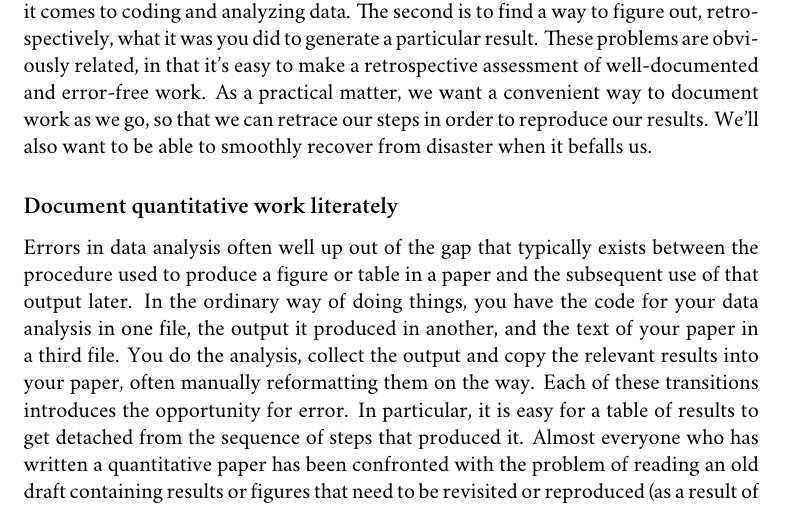
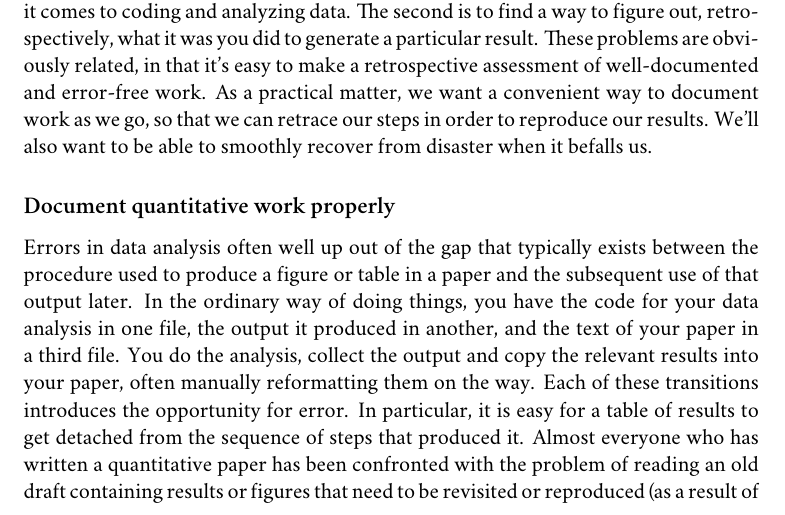
Before and after one commit to kjhealy/workflow-paper, a LaTeX book (ChoosingYourWorkflow.tex): part of page 10 of 20, cut so that both start at the same text. Compiled offline with XeLaTeX; a missing font is replaced by an installed copy or a similar font; a LaTeX package or settings file that is missing is left out; a missing bibliography style is replaced by a similar one.

Commit message:
and more ...

```diff
--- a/ChoosingYourWorkflow.tex
+++ b/ChoosingYourWorkflow.tex
@@ -166,7 +166,7 @@ You'll present your results in papers, but also in talks where you will likely u
 \section{Minimize Error}
 We have already seen some of the right set of tools can save you time by automatically highlighting the syntax of your code, ensuring everything you cite ends up in your bibliography, picking out mistakes in your markup, and providing templates for commonly-used methods or functions. Your time is saved because you make fewer errors. When it comes to managing ongoing projects, minimizing error means addressing two related problems. The first is to find ways to further reduce the opportunity for errors to creep in without you noticing. This is especially important when it comes to coding and analyzing data. The second is to find a way to figure out, retrospectively, what it was you did to generate a particular result. These problems are obviously related, in that it's easy to make a retrospective assessment of  well-documented and error-free work. As a practical matter, we want a convenient way to document work as we go, so that we can retrace our steps in order to reproduce our results. We'll also want to be able to smoothly recover from disaster when it befalls us.
 
-\subsection{Document quantitative work literately}
+\subsection{Document quantitative work properly}
 Errors in data analysis often well up out of the gap that typically exists between the procedure used to produce a figure or table in a paper and the subsequent use of that output later. In the ordinary way of doing things, you have the code for your data analysis in one file, the output it produced in another, and the text of your paper in a third file. You do the analysis, collect the output and copy the relevant results into your paper, often manually reformatting them on the way. Each of these transitions introduces the opportunity for error. In particular, it is easy for a table of results to get detached from the sequence of steps that produced it. Almost everyone who has written a quantitative paper has been confronted with the problem of reading an old draft containing results or figures that need to be revisited or reproduced (as a result of the peer-review process, say) but which lack any information about the circumstances of their initial creation. Academic papers take a long time to get through the cycle of writing, review, revision and publication, even when you're working hard the whole time. It is not uncommon to have to return to something you did two years previously in order to answer some question or other from a reviewer. You do not want to have to do everything over from scratch in order to get the right answer. I am not exaggerating when I say that, whatever the challenges of replicating the results of someone else's quantitative analysis, after a fairly short period of time authors themselves find it hard to replicate their \emph{own} work. Computer Science people have a term of art for the inevitable process of decay that overtakes a project simply in virtue of its being left alone on the hard drive for six months or more: bit--rot.
 
 A first step toward closing this gap is to use \textbf{Sweave} when doing quantitative analysis in R. Sweave is a \emph{literate programming} framework designed to integrate the documentation of a data analysis and its execution. You write the text of your paper (or, more often, your report documenting a data analysis) as normal. Whenever you want to run a model, produce a table or display a figure, rather than paste in the results of your work from elsewhere, you write down the R code that will produce the output you want. These ``chunks'' of code are distinguished from the regular text by a special delimiter at their beginning and end. A small sample is shown in Figure \ref{fig:codechunk}. The code chunk begins with the line \lstinline!<<load-data, echo=true>>=!. The character sequence \lstinline!<<>>=! is the marker for the beginning of a chunk: \lstinline!load-data! is just a label for the chunk and \lstinline!echo=true! is an option. The end of each chunk is marked by the \lstinline!@! symbol.
```
Also changed, not shown: ChoosingYourWorkflow.tex (2 more changed lines).
